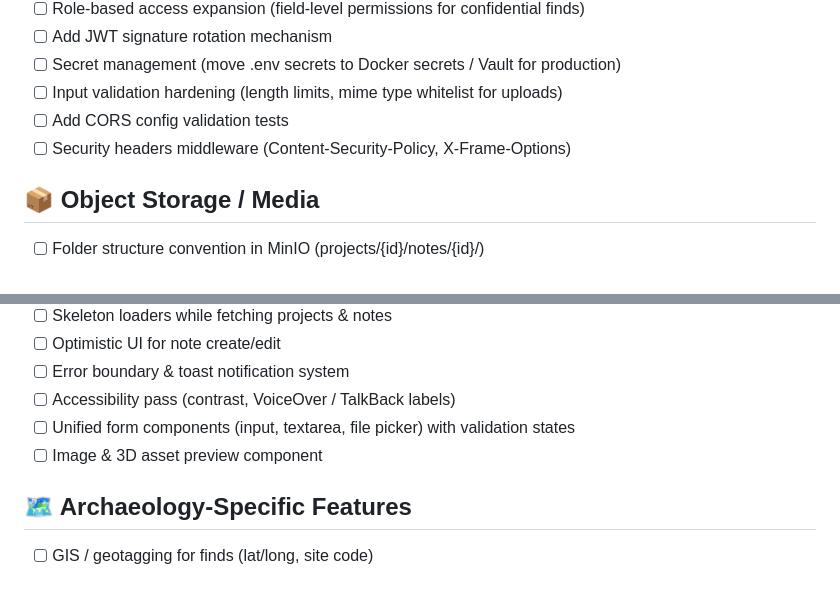
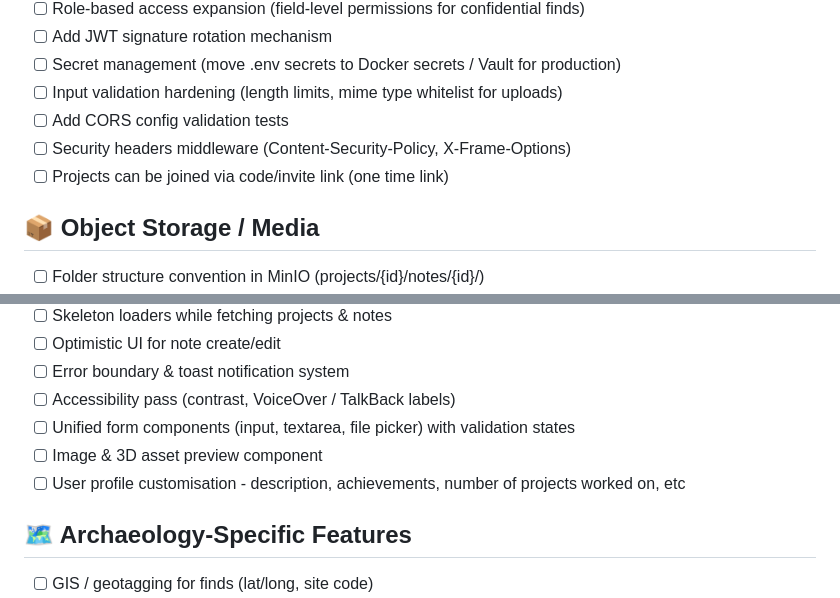
Before and after one commit to PzmuV1517/QuantumBitsFLL2025-2026, a Markdown page: TODO.md, 2 parts joined by grey strips. Drawn GitHub-style.

Commit message:
Add tasks for project invitation links and user profile customization

```diff
--- a/TODO.md
+++ b/TODO.md
@@ -34,6 +34,7 @@ Retain original quick items at top:
 - [ ] Input validation hardening (length limits, mime type whitelist for uploads)
 - [ ] Add CORS config validation tests
 - [ ] Security headers middleware (Content-Security-Policy, X-Frame-Options)
+- [ ] Projects can be joined via code/invite link (one time link)
 
 ## 📦 Object Storage / Media
 - [ ] Folder structure convention in MinIO (projects/{id}/notes/{id}/)
@@ -69,6 +70,7 @@ Retain original quick items at top:
 - [ ] Accessibility pass (contrast, VoiceOver / TalkBack labels)
 - [ ] Unified form components (input, textarea, file picker) with validation states
 - [ ] Image & 3D asset preview component
+- [ ] User profile customisation - description, achievements, number of projects worked on, etc
 
 ## 🗺 Archaeology-Specific Features
 - [ ] GIS / geotagging for finds (lat/long, site code)
```
